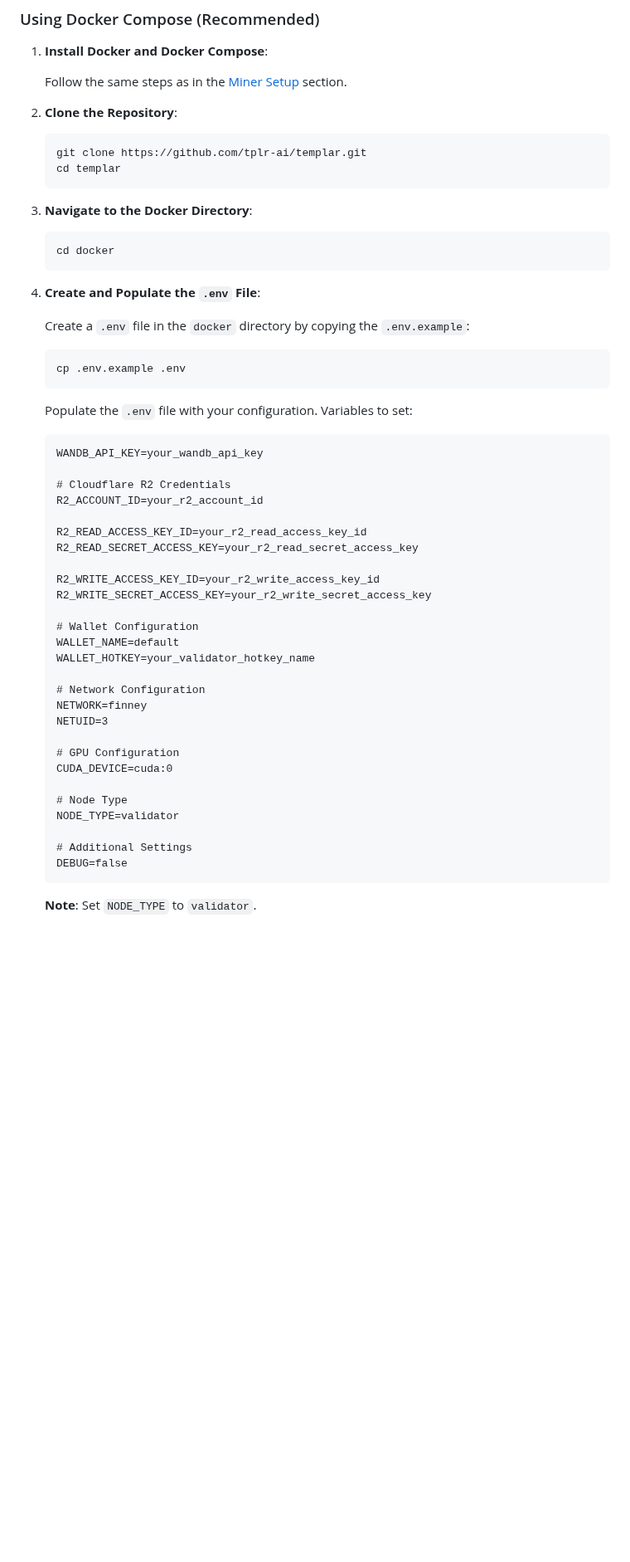
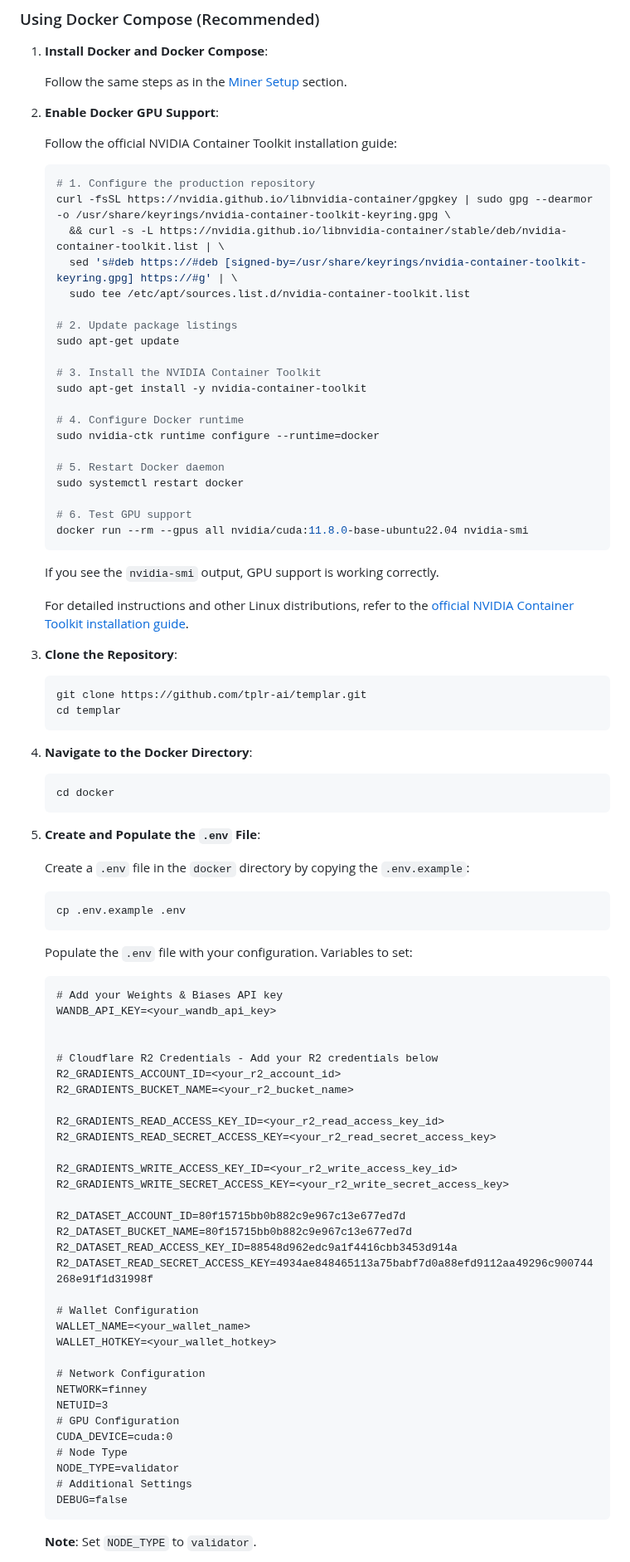
Before and after one commit to tplr-ai/templar, a Markdown page: docs/validator.md, the part around one of its changes. Shown at 83% size. Rendered like a GitHub page; blank space fills up the shorter version.

Commit message:
chore: update docks

````diff
--- a/docs/validator.md
+++ b/docs/validator.md
@@ -59,20 +59,51 @@ This guide will help you set up and run a validator for **τemplar**. Validators
 
    Follow the same steps as in the [Miner Setup](#using-docker-compose-recommended) section.
 
-2. **Clone the Repository**:
+2. **Enable Docker GPU Support**:
+
+   Follow the official NVIDIA Container Toolkit installation guide:
+
+   ```bash
+   # 1. Configure the production repository
+   curl -fsSL https://nvidia.github.io/libnvidia-container/gpgkey | sudo gpg --dearmor -o /usr/share/keyrings/nvidia-container-toolkit-keyring.gpg \
+     && curl -s -L https://nvidia.github.io/libnvidia-container/stable/deb/nvidia-container-toolkit.list | \
+     sed 's#deb https://#deb [signed-by=/usr/share/keyrings/nvidia-container-toolkit-keyring.gpg] https://#g' | \
+     sudo tee /etc/apt/sources.list.d/nvidia-container-toolkit.list
+
+   # 2. Update package listings
+   sudo apt-get update
+
+   # 3. Install the NVIDIA Container Toolkit
+   sudo apt-get install -y nvidia-container-toolkit
+
+   # 4. Configure Docker runtime
+   sudo nvidia-ctk runtime configure --runtime=docker
+
+   # 5. Restart Docker daemon
+   sudo systemctl restart docker
+
+   # 6. Test GPU support
+   docker run --rm --gpus all nvidia/cuda:11.8.0-base-ubuntu22.04 nvidia-smi
+   ```
+
+   If you see the `nvidia-smi` output, GPU support is working correctly.
+
+   For detailed instructions and other Linux distributions, refer to the [official NVIDIA Container Toolkit installation guide](https://docs.nvidia.com/datacenter/cloud-native/container-toolkit/latest/install-guide.html).
+
+3. **Clone the Repository**:
 
    ```bash
    git clone https://github.com/tplr-ai/templar.git
    cd templar
    ```
 
-3. **Navigate to the Docker Directory**:
+4. **Navigate to the Docker Directory**:
 
    ```bash
    cd docker
    ```
 
-4. **Create and Populate the `.env` File**:
+5. **Create and Populate the `.env` File**:
 
    Create a `.env` file in the `docker` directory by copying the `.env.example`:
 
@@ -83,31 +114,36 @@ This guide will help you set up and run a validator for **τemplar**. Validators
    Populate the `.env` file with your configuration. Variables to set:
 
    ```dotenv:docker/.env
-   WANDB_API_KEY=your_wandb_api_key
+   # Add your Weights & Biases API key
+   WANDB_API_KEY=<your_wandb_api_key>
 
-   # Cloudflare R2 Credentials
-   R2_ACCOUNT_ID=your_r2_account_id
 
-   R2_READ_ACCESS_KEY_ID=your_r2_read_access_key_id
-   R2_READ_SECRET_ACCESS_KEY=your_r2_read_secret_access_key
+   # Cloudflare R2 Credentials - Add your R2 credentials below
+   R2_GRADIENTS_ACCOUNT_ID=<your_r2_account_id>
+   R2_GRADIENTS_BUCKET_NAME=<your_r2_bucket_name>
 
-   R2_WRITE_ACCESS_KEY_ID=your_r2_write_access_key_id
-   R2_WRITE_SECRET_ACCESS_KEY=your_r2_write_secret_access_key
+   R2_GRADIENTS_READ_ACCESS_KEY_ID=<your_r2_read_access_key_id>
+   R2_GRADIENTS_READ_SECRET_ACCESS_KEY=<your_r2_read_secret_access_key>
+
+   R2_GRADIENTS_WRITE_ACCESS_KEY_ID=<your_r2_write_access_key_id>
+   R2_GRADIENTS_WRITE_SECRET_ACCESS_KEY=<your_r2_write_secret_access_key>
+
+   R2_DATASET_ACCOUNT_ID=80f15715bb0b882c9e967c13e677ed7d
+   R2_DATASET_BUCKET_NAME=80f15715bb0b882c9e967c13e677ed7d
+   R2_DATASET_READ_ACCESS_KEY_ID=88548d962edc9a1f4416cbb3453d914a
+   R2_DATASET_READ_SECRET_ACCESS_KEY=4934ae848465113a75babf7d0a88efd9112aa49296c900744268e91f1d31998f
 
    # Wallet Configuration
-   WALLET_NAME=default
-   WALLET_HOTKEY=your_validator_hotkey_name
+   WALLET_NAME=<your_wallet_name>
+   WALLET_HOTKEY=<your_wallet_hotkey>
 
    # Network Configuration
    NETWORK=finney
    NETUID=3
-
    # GPU Configuration
    CUDA_DEVICE=cuda:0
-
    # Node Type
    NODE_TYPE=validator
-
    # Additional Settings
    DEBUG=false
    ```
````
Also changed, not shown: other parts of docs/validator.md (+2 -2 lines), docs/miner.md (+20 -11 lines).
